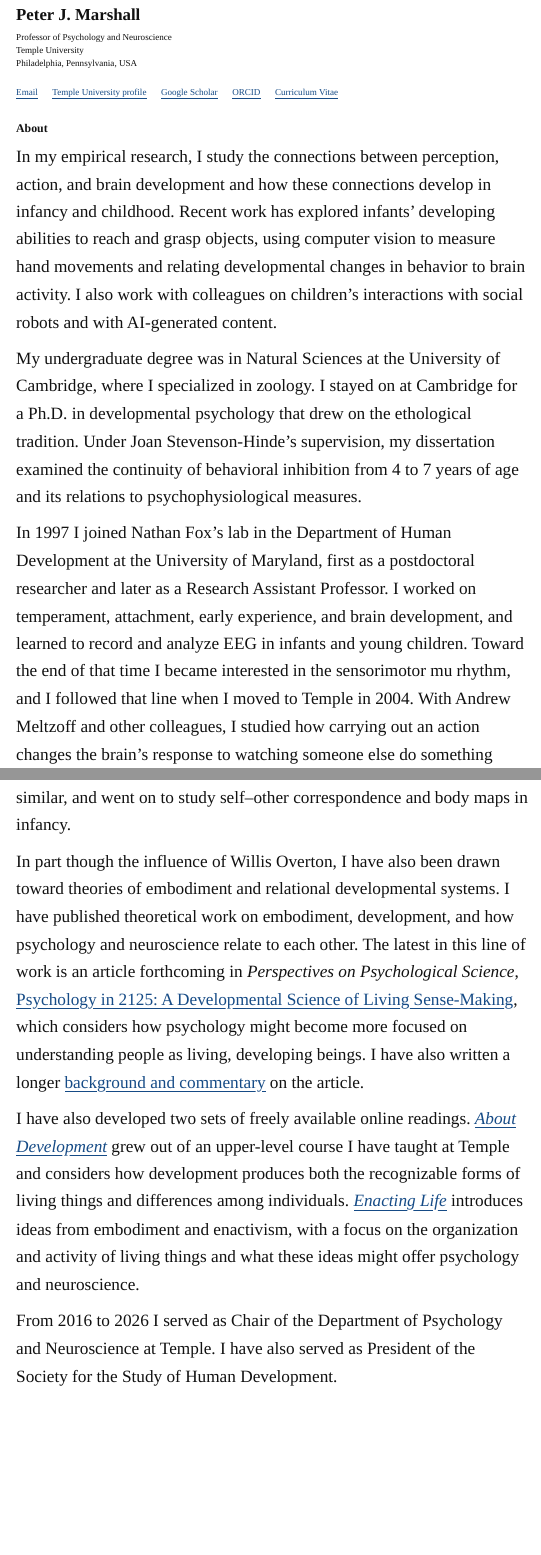
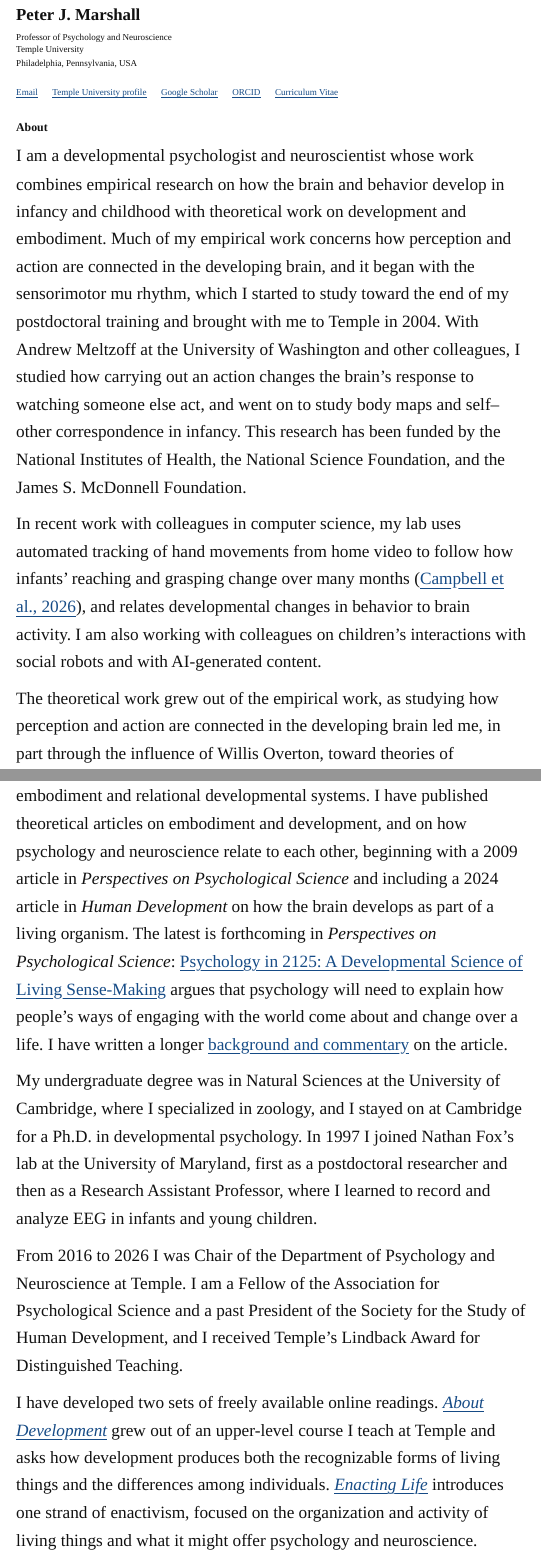
Before and after one commit to peterjmarshall/peterjmarshall.github.io, a Quarto document (index.qmd): the page in a window 1100 px wide, from 300 px down before the commit and from 340 px down after it, so that both start at the same text, and a second part further down, joined at a grey line. Rendered offline with R 4.5, knitr and Pandoc in place of Quarto, with nearby package versions.

Commit message:
Home page: revise About text
Lead with research program and funding; connect theoretical and
empirical work; shorten training; add APS Fellow and Lindback Award;
fix typo; update Enacting Life description.

Co-Authored-By: Claude Opus 5.5 <noreply@anthropic.com>
Claude-Session: https://claude.ai/code/session_018xsJ9yXZDPRw4pTojvHTLV

```diff
--- a/index.qmd
+++ b/index.qmd
@@ -36,18 +36,17 @@
 ## About
 
 ::: {.about-text}
-In my empirical research, I study the connections between perception, action, and brain development and how these connections develop in infancy and childhood. Recent work has explored infants' developing abilities to reach and grasp objects, using computer vision to measure hand movements and relating developmental changes in behavior to brain activity. I also work with colleagues on children's interactions with social robots and with AI-generated content.
+I am a developmental psychologist and neuroscientist whose work combines empirical research on how the brain and behavior develop in infancy and childhood with theoretical work on development and embodiment. Much of my empirical work concerns how perception and action are connected in the developing brain, and it began with the sensorimotor mu rhythm, which I started to study toward the end of my postdoctoral training and brought with me to Temple in 2004. With Andrew Meltzoff at the University of Washington and other colleagues, I studied how carrying out an action changes the brain's response to watching someone else act, and went on to study body maps and self–other correspondence in infancy. This research has been funded by the National Institutes of Health, the National Science Foundation, and the James S. McDonnell Foundation.
 
-My undergraduate degree was in Natural Sciences at the University of Cambridge, where I specialized in zoology. I stayed on at Cambridge for a Ph.D. in developmental psychology that drew on the ethological tradition. Under Joan Stevenson-Hinde's supervision, my dissertation examined the continuity of behavioral inhibition from 4 to 7 years of age and its relations to psychophysiological measures.
+In recent work with colleagues in computer science, my lab uses automated tracking of hand movements from home video to follow how infants' reaching and grasping change over many months ([Campbell et al., 2026](https://doi.org/10.1016/j.infbeh.2026.102232)), and relates developmental changes in behavior to brain activity. I am also working with colleagues on children's interactions with social robots and with AI-generated content.
 
-In 1997 I joined Nathan Fox's lab in the Department of Human Development at the University of Maryland, first as a postdoctoral researcher and later as a Research Assistant Professor. I worked on temperament, attachment, early experience, and brain development, and learned to record and analyze EEG in infants and young children. Toward the end of that time I became interested in the sensorimotor mu rhythm, and I followed that line when I moved to Temple in 2004. With Andrew Meltzoff and other colleagues, I studied how carrying out an action changes the brain's response to watching someone else do something similar, and went on to study self–other correspondence and body maps in infancy.
+The theoretical work grew out of the empirical work, as studying how perception and action are connected in the developing brain led me, in part through the influence of Willis Overton, toward theories of embodiment and relational developmental systems. I have published theoretical articles on embodiment and development, and on how psychology and neuroscience relate to each other, beginning with a 2009 article in *Perspectives on Psychological Science* and including a 2024 article in *Human Development* on how the brain develops as part of a living organism. The latest is forthcoming in *Perspectives on Psychological Science*: [Psychology in 2125: A Developmental Science of Living Sense-Making](https://doi.org/10.31234/osf.io/d7y3n_v3) argues that psychology will need to explain how people's ways of engaging with the world come about and change over a life. I have written a longer [background and commentary](/psychology-2125.html) on the article.
 
-In part though the influence of Willis Overton, I have also been drawn toward theories of embodiment and relational developmental systems. I have published theoretical work on embodiment, development, and how psychology and neuroscience relate to each other. The latest in this line of work is an article forthcoming in *Perspectives on Psychological Science*, [Psychology in 2125: A Developmental Science of Living Sense-Making](https://doi.org/10.31234/osf.io/d7y3n_v3), which considers how psychology might become more focused on understanding people as living, developing beings. I have also written a longer [background and commentary](/psychology-2125.html) on the article.
+My undergraduate degree was in Natural Sciences at the University of Cambridge, where I specialized in zoology, and I stayed on at Cambridge for a Ph.D. in developmental psychology. In 1997 I joined Nathan Fox's lab at the University of Maryland, first as a postdoctoral researcher and then as a Research Assistant Professor, where I learned to record and analyze EEG in infants and young children.
 
-I have also developed two sets of freely available online readings. [*About Development*](https://aboutdevelopment.org/) grew out of an upper-level course I have taught at Temple and considers how development produces both the recognizable forms of living things and differences among individuals. [*Enacting Life*](https://enacting.life/) introduces ideas from embodiment and enactivism, with a focus on the organization and activity of living things and what these ideas might offer psychology and neuroscience.
+From 2016 to 2026 I was Chair of the Department of Psychology and Neuroscience at Temple. I am a Fellow of the Association for Psychological Science and a past President of the Society for the Study of Human Development, and I received Temple's Lindback Award for Distinguished Teaching.
 
-From 2016 to 2026 I served as Chair of the Department of Psychology and Neuroscience at Temple. I have also served as President of the Society for the Study of Human Development.
-
+I have developed two sets of freely available online readings. [*About Development*](https://aboutdevelopment.org/) grew out of an upper-level course I teach at Temple and asks how development produces both the recognizable forms of living things and the differences among individuals. [*Enacting Life*](https://enacting.life/) introduces one strand of enactivism, focused on the organization and activity of living things and what it might offer psychology and neuroscience.
 :::
 :::
 
```
